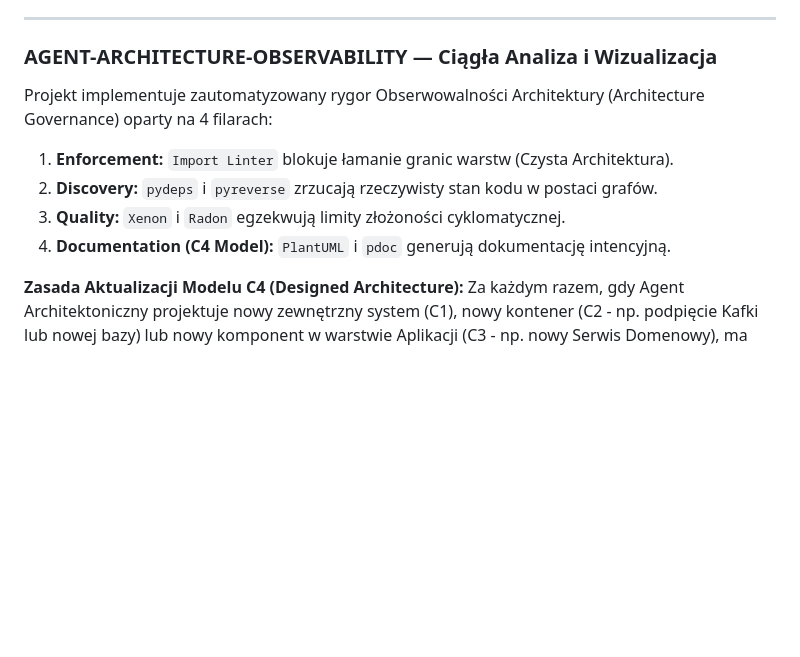
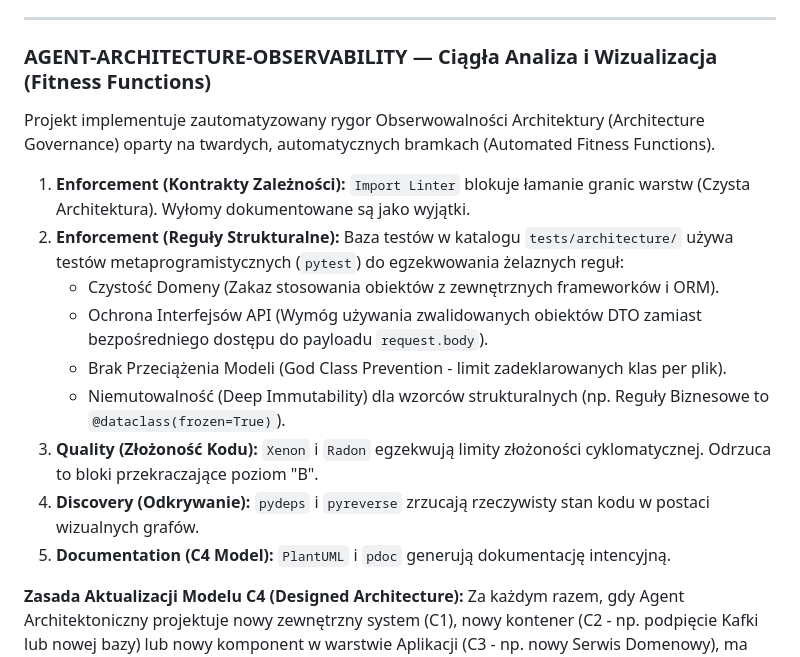
Before and after one commit to Marek1Marecki/badges_system, a Markdown page: docs/Agent Specification.md, the part around the change. Rendered like a GitHub page; blank space fills up the shorter version.

Commit message:
docs: update Agent Specification with fitness functions

```diff
--- a/docs/Agent Specification.md
+++ b/docs/Agent Specification.md
@@ -263,13 +263,18 @@ ARCHITEKTURA
 
 ---
 
-### AGENT-ARCHITECTURE-OBSERVABILITY — Ciągła Analiza i Wizualizacja
+### AGENT-ARCHITECTURE-OBSERVABILITY — Ciągła Analiza i Wizualizacja (Fitness Functions)
 
-Projekt implementuje zautomatyzowany rygor Obserwowalności Architektury (Architecture Governance) oparty na 4 filarach:
-1. **Enforcement:** `Import Linter` blokuje łamanie granic warstw (Czysta Architektura).
-2. **Discovery:** `pydeps` i `pyreverse` zrzucają rzeczywisty stan kodu w postaci grafów.
-3. **Quality:** `Xenon` i `Radon` egzekwują limity złożoności cyklomatycznej.
-4. **Documentation (C4 Model):** `PlantUML` i `pdoc` generują dokumentację intencyjną.
+Projekt implementuje zautomatyzowany rygor Obserwowalności Architektury (Architecture Governance) oparty na twardych, automatycznych bramkach (Automated Fitness Functions).
+1. **Enforcement (Kontrakty Zależności):** `Import Linter` blokuje łamanie granic warstw (Czysta Architektura). Wyłomy dokumentowane są jako wyjątki.
+2. **Enforcement (Reguły Strukturalne):** Baza testów w katalogu `tests/architecture/` używa testów metaprogramistycznych (`pytest`) do egzekwowania żelaznych reguł:
+   - Czystość Domeny (Zakaz stosowania obiektów z zewnętrznych frameworków i ORM).
+   - Ochrona Interfejsów API (Wymóg używania zwalidowanych obiektów DTO zamiast bezpośredniego dostępu do payloadu `request.body`).
+   - Brak Przeciążenia Modeli (God Class Prevention - limit zadeklarowanych klas per plik).
+   - Niemutowalność (Deep Immutability) dla wzorców strukturalnych (np. Reguły Biznesowe to `@dataclass(frozen=True)`).
+3. **Quality (Złożoność Kodu):** `Xenon` i `Radon` egzekwują limity złożoności cyklomatycznej. Odrzuca to bloki przekraczające poziom "B".
+4. **Discovery (Odkrywanie):** `pydeps` i `pyreverse` zrzucają rzeczywisty stan kodu w postaci wizualnych grafów.
+5. **Documentation (C4 Model):** `PlantUML` i `pdoc` generują dokumentację intencyjną.
 
 **Zasada Aktualizacji Modelu C4 (Designed Architecture):**
 Za każdym razem, gdy Agent Architektoniczny projektuje nowy zewnętrzny system (C1), nowy kontener (C2 - np. podpięcie Kafki lub nowej bazy) lub nowy komponent w warstwie Aplikacji (C3 - np. nowy Serwis Domenowy), ma bezwzględny obowiązek zaktualizowania odpowiadających im plików `.puml` w katalogu `docs/architecture/`. Zabrania się modyfikowania kodu bez odzwierciedlenia zmian w definicji PlantUML, aby uniknąć rozjazdu między architekturą zamierzoną a faktyczną.
```
